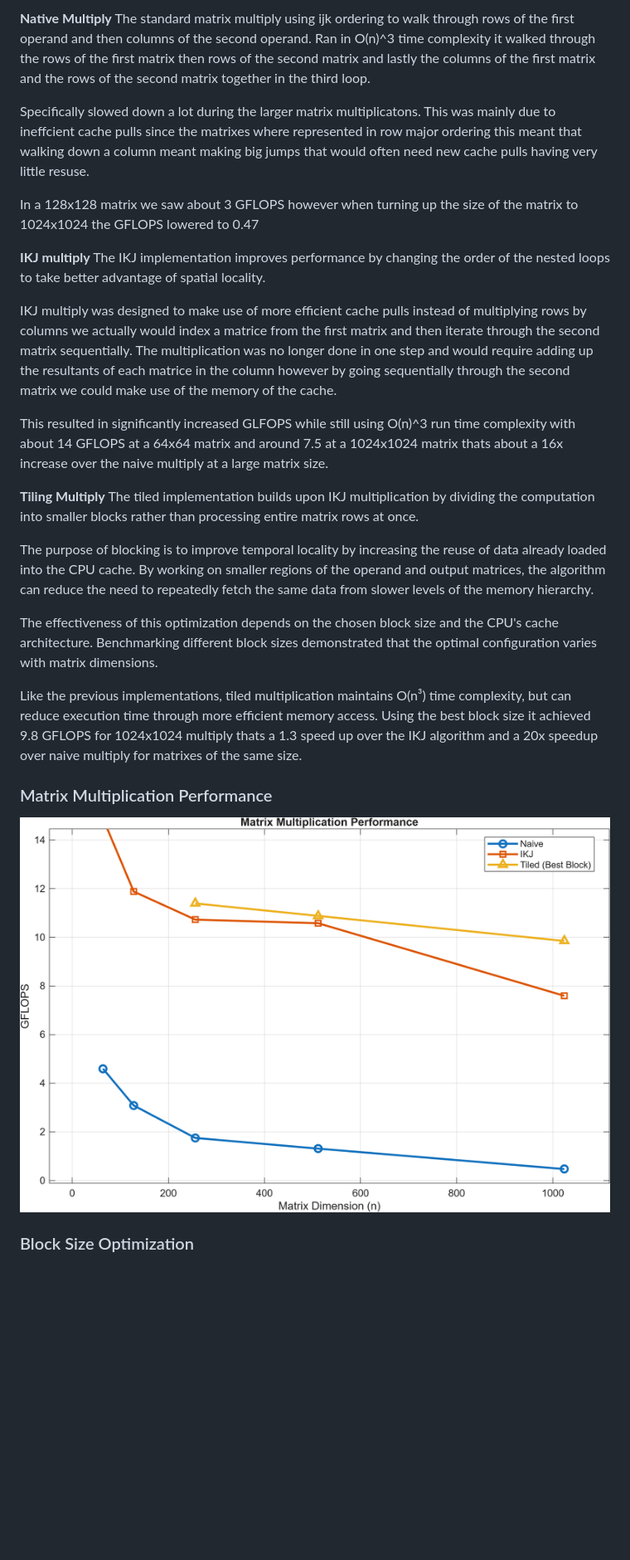
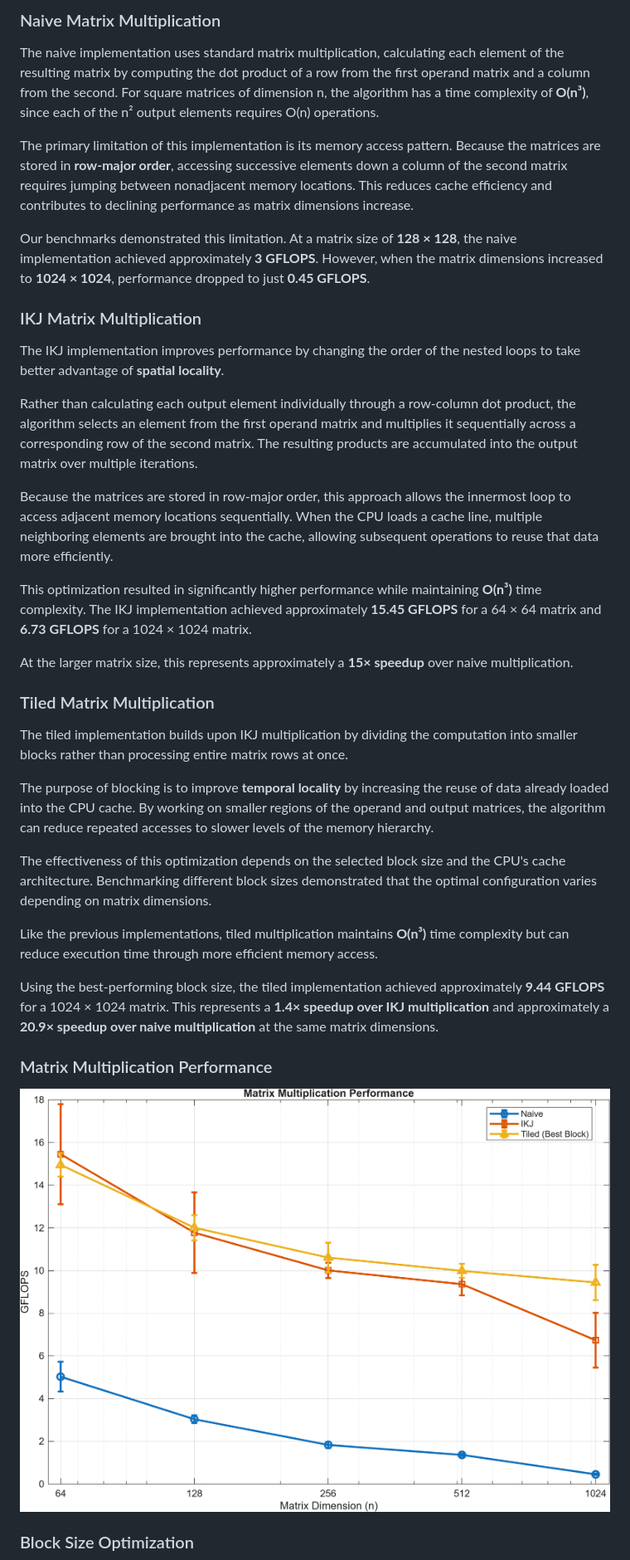
Before and after one commit to Taylorw-M/linalg, a Markdown page: README.md, the part around one of its changes. Shown at 83% size. Rendered like a GitHub page; pictures changed too: results/graphs/performance_comparison.png (added), results/performance_comparison.png (deleted); blank space fills up the shorter version.

Commit message:
Updated graphs and README included a how to run

```diff
--- a/README.md
+++ b/README.md
@@ -1,30 +1,39 @@
-**Native Multiply**
-The standard matrix multiply using ijk ordering to walk through rows of the first operand and then columns of the second operand. Ran in O(n)^3 time complexity it walked through the rows of the first matrix then rows of the second matrix and lastly the columns of the first matrix and the rows of the second matrix together in the third loop.
+### Naive Matrix Multiplication
 
-Specifically slowed down a lot during the larger matrix multiplicatons. This was mainly due to ineffcient cache pulls since the matrixes where represented in row major ordering this meant that walking down a column meant making big jumps that would often need new cache pulls having very little resuse.
+The naive implementation uses standard matrix multiplication, calculating each element of the resulting matrix by computing the dot product of a row from the first operand matrix and a column from the second. For square matrices of dimension n, the algorithm has a time complexity of **O(n³)**, since each of the n² output elements requires O(n) operations.
 
-In a 128x128 matrix we saw about 3 GFLOPS however when turning up the size of the matrix to 1024x1024 the GFLOPS lowered to 0.47
+The primary limitation of this implementation is its memory access pattern. Because the matrices are stored in **row-major order**, accessing successive elements down a column of the second matrix requires jumping between nonadjacent memory locations. This reduces cache efficiency and contributes to declining performance as matrix dimensions increase.
 
-**IKJ multiply**
-The IKJ implementation improves performance by changing the order of the nested loops to take better advantage of spatial locality.
+Our benchmarks demonstrated this limitation. At a matrix size of **128 × 128**, the naive implementation achieved approximately **3 GFLOPS**. However, when the matrix dimensions increased to **1024 × 1024**, performance dropped to just **0.45 GFLOPS**.
 
-IKJ multiply was designed to make use of more efficient cache pulls instead of multiplying rows by columns we actually would index a matrice from the first matrix and then iterate through the second matrix sequentially. The multiplication was no longer done in one step and would require adding up the resultants of each matrice in the column however by going sequentially through the second matrix we could make use of the memory of the cache.
+### IKJ Matrix Multiplication
 
-This resulted in significantly increased GLFOPS while still using O(n)^3 run time complexity with about 14 GFLOPS at a 64x64 matrix and around 7.5 at a 1024x1024 matrix thats about a 16x increase over the naive multiply at a large matrix size.
+The IKJ implementation improves performance by changing the order of the nested loops to take better advantage of **spatial locality**.
 
-**Tiling Multiply**
+Rather than calculating each output element individually through a row-column dot product, the algorithm selects an element from the first operand matrix and multiplies it sequentially across a corresponding row of the second matrix. The resulting products are accumulated into the output matrix over multiple iterations.
+
+Because the matrices are stored in row-major order, this approach allows the innermost loop to access adjacent memory locations sequentially. When the CPU loads a cache line, multiple neighboring elements are brought into the cache, allowing subsequent operations to reuse that data more efficiently.
+
+This optimization resulted in significantly higher performance while maintaining **O(n³)** time complexity. The IKJ implementation achieved approximately **15.45 GFLOPS** for a 64 × 64 matrix and **6.73 GFLOPS** for a 1024 × 1024 matrix.
+
+At the larger matrix size, this represents approximately a **15× speedup** over naive multiplication.
+
+### Tiled Matrix Multiplication
+
 The tiled implementation builds upon IKJ multiplication by dividing the computation into smaller blocks rather than processing entire matrix rows at once.
 
-The purpose of blocking is to improve temporal locality by increasing the reuse of data already loaded into the CPU cache. By working on smaller regions of the operand and output matrices, the algorithm can reduce the need to repeatedly fetch the same data from slower levels of the memory hierarchy.
+The purpose of blocking is to improve **temporal locality** by increasing the reuse of data already loaded into the CPU cache. By working on smaller regions of the operand and output matrices, the algorithm can reduce repeated accesses to slower levels of the memory hierarchy.
 
-The effectiveness of this optimization depends on the chosen block size and the CPU's cache architecture. Benchmarking different block sizes demonstrated that the optimal configuration varies with matrix dimensions.
+The effectiveness of this optimization depends on the selected block size and the CPU's cache architecture. Benchmarking different block sizes demonstrated that the optimal configuration varies depending on matrix dimensions.
 
-Like the previous implementations, tiled multiplication maintains O(n³) time complexity, but can reduce execution time through more efficient memory access. Using the best block size it achieved 9.8 GFLOPS for 1024x1024 multiply thats a 1.3 speed up over the IKJ algorithm and a 20x speedup over naive multiply for matrixes of the same size.
+Like the previous implementations, tiled multiplication maintains **O(n³)** time complexity but can reduce execution time through more efficient memory access.
+
+Using the best-performing block size, the tiled implementation achieved approximately **9.44 GFLOPS** for a 1024 × 1024 matrix. This represents a **1.4× speedup over IKJ multiplication** and approximately a **20.9× speedup over naive multiplication** at the same matrix dimensions.
 
 
 ### Matrix Multiplication Performance
 
-![GFLOPS vs Matrix Size](results/performance_comparison.png)
+![GFLOPS vs Matrix Size](results/graphs/performance_comparison.png)
 
 ### Block Size Optimization
 
```
Also changed, not shown: other parts of README.md (+4 -1 lines), results/block_size_comparison.png (deleted), results/graphs/block_size_comparison.png (added), 7 other files.
